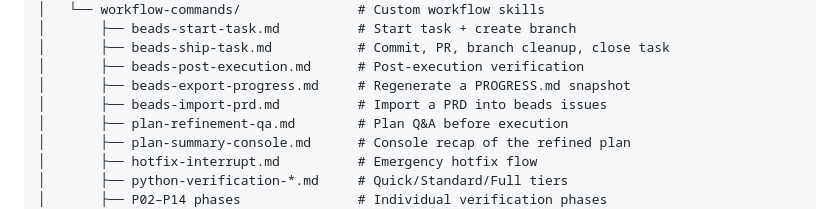
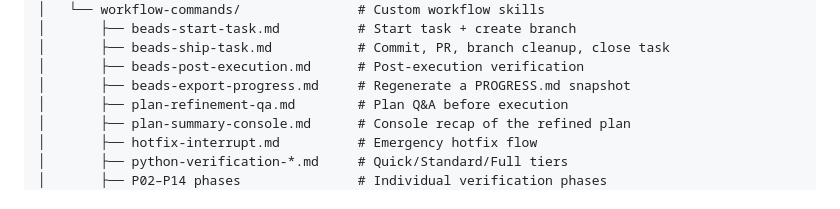
Before and after one commit to arkevo/beadspowers-python, a Markdown page: README.md, the part around the change. GitHub-like rendering.

Commit message:
chore(workflow): remove two orphaned command files
- ` Beads Task Context Loading.md` — filename begins with a space, which breaks
  slash-command parsing per this repo's own skill-usage.md naming rule, so it
  was almost certainly already uninvokable.
- `beads-import-prd.md` — superseded by /workflow-planning-sequence, which takes
  a spec straight to a classified epic + tasks.

Drops the stale README tree entry for the latter.

Co-Authored-By: Claude Opus 5 (1M context) <noreply@anthropic.com>
Claude-Session: https://claude.ai/code/session_01KHwd1JAieaeg743qSH3ynt

```diff
--- a/README.md
+++ b/README.md
@@ -289,7 +289,6 @@ together if your project differs: **PRs are required** (no direct push to
 │       ├── beads-ship-task.md           # Commit, PR, branch cleanup, close task
 │       ├── beads-post-execution.md      # Post-execution verification
 │       ├── beads-export-progress.md     # Regenerate a PROGRESS.md snapshot
-│       ├── beads-import-prd.md          # Import a PRD into beads issues
 │       ├── plan-refinement-qa.md        # Plan Q&A before execution
 │       ├── plan-summary-console.md      # Console recap of the refined plan
 │       ├── hotfix-interrupt.md          # Emergency hotfix flow
```
Also changed, not shown: 2 other files.
